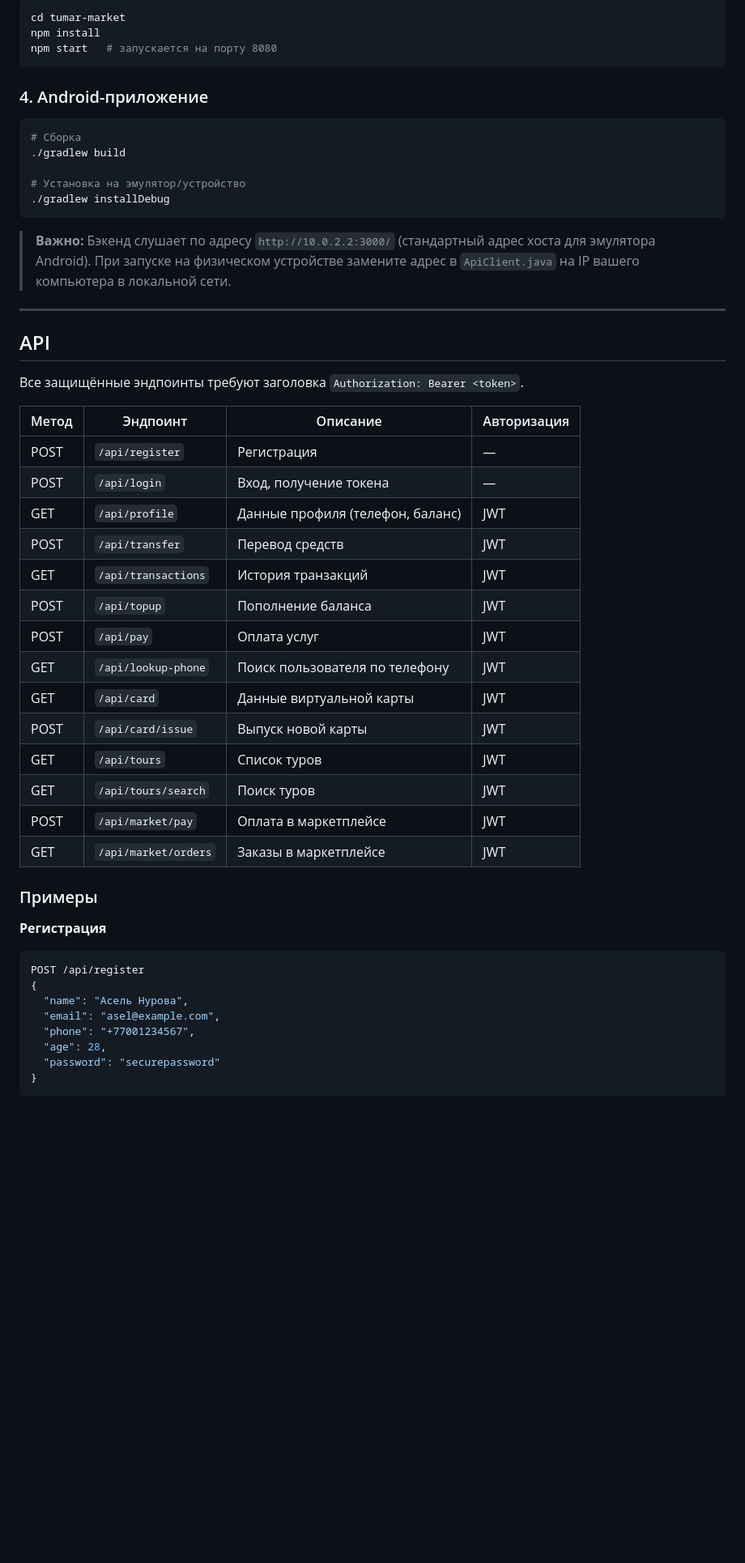
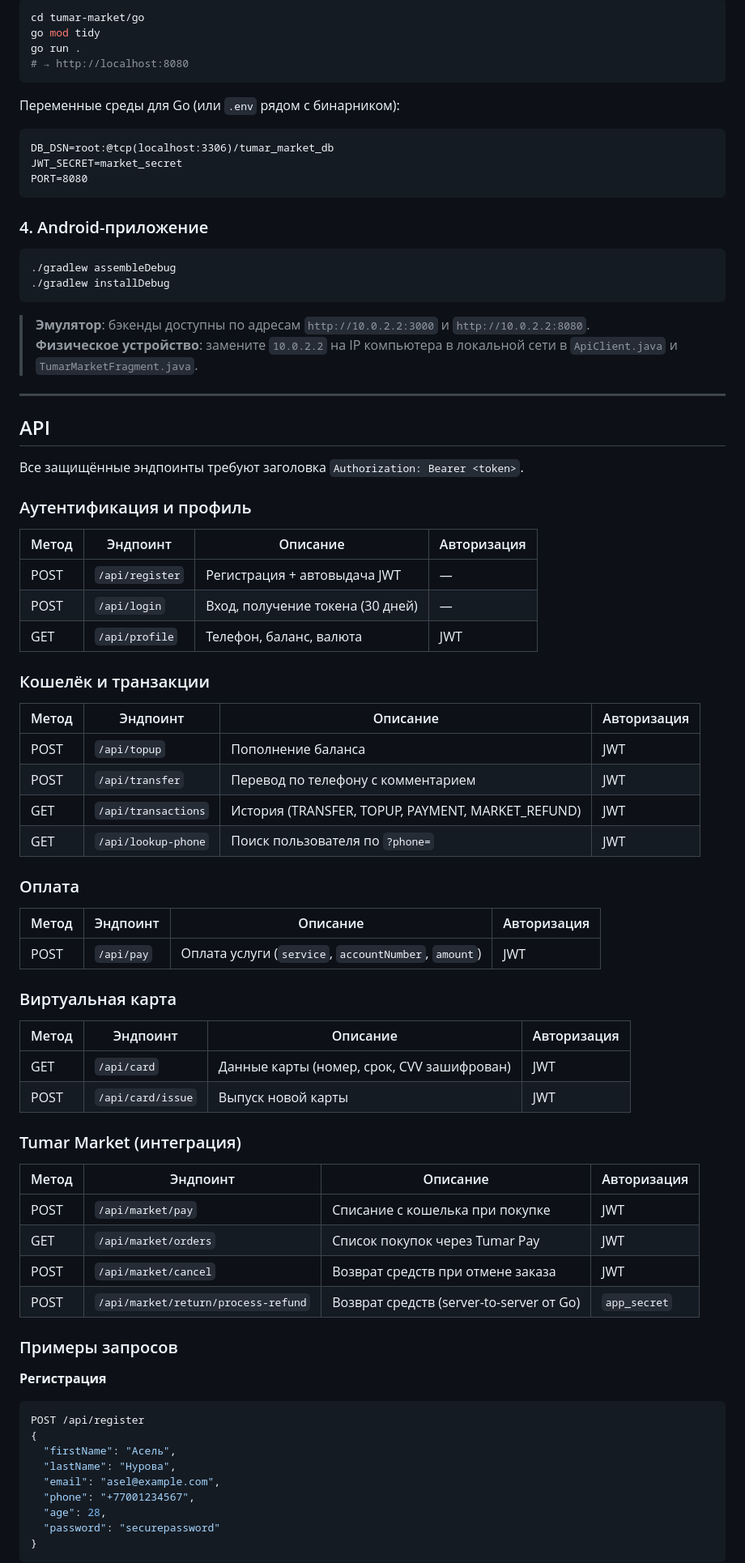
Before and after one commit to NailGareev/TumarSuperApp, a Markdown page: README.md, the part around one of its changes. Shown at 81% size. GitHub-like rendering; blank space fills up the shorter version.

````diff
--- a/README.md
+++ b/README.md
@@ -282,21 +305,27 @@ node server.js
 
 ```bash
-cd tumar-market
-npm install
-npm start   # запускается на порту 8080
+cd tumar-market/go
+go mod tidy
+go run .
+# → http://localhost:8080
+```
+
+Переменные среды для Go (или `.env` рядом с бинарником):
+```
+DB_DSN=root:@tcp(localhost:3306)/tumar_market_db
+JWT_SECRET=market_secret
+PORT=8080
 ```
 
 ### 4. Android-приложение
 
 ```bash
-# Сборка
-./gradlew build
-
-# Установка на эмулятор/устройство
+./gradlew assembleDebug
 ./gradlew installDebug
 ```
 
-> **Важно:** Бэкенд слушает по адресу `http://10.0.2.2:3000/` (стандартный адрес хоста для эмулятора Android). При запуске на физическом устройстве замените адрес в `ApiClient.java` на IP вашего компьютера в локальной сети.
+> **Эмулятор**: бэкенды доступны по адресам `http://10.0.2.2:3000` и `http://10.0.2.2:8080`.
+> **Физическое устройство**: замените `10.0.2.2` на IP компьютера в локальной сети в `ApiClient.java` и `TumarMarketFragment.java`.
 
 ---
 
@@ -304,30 +333,53 @@ npm start   # запускается на порту 8080
 
 Все защищённые эндпоинты требуют заголовка `Authorization: Bearer <token>`.
 
+### Аутентификация и профиль
+
 | Метод | Эндпоинт | Описание | Авторизация |
 |---|---|---|---|
-| POST | `/api/register` | Регистрация | — |
-| POST | `/api/login` | Вход, получение токена | — |
-| GET | `/api/profile` | Данные профиля (телефон, баланс) | JWT |
-| POST | `/api/transfer` | Перевод средств | JWT |
-| GET | `/api/transactions` | История транзакций | JWT |
+| POST | `/api/register` | Регистрация + автовыдача JWT | — |
+| POST | `/api/login` | Вход, получение токена (30 дней) | — |
+| GET | `/api/profile` | Телефон, баланс, валюта | JWT |
+
+### Кошелёк и транзакции
+
+| Метод | Эндпоинт | Описание | Авторизация |
+|---|---|---|---|
 | POST | `/api/topup` | Пополнение баланса | JWT |
-| POST | `/api/pay` | Оплата услуг | JWT |
-| GET | `/api/lookup-phone` | Поиск пользователя по телефону | JWT |
-| GET | `/api/card` | Данные виртуальной карты | JWT |
+| POST | `/api/transfer` | Перевод по телефону с комментарием | JWT |
+| GET | `/api/transactions` | История (TRANSFER, TOPUP, PAYMENT, MARKET_REFUND) | JWT |
+| GET | `/api/lookup-phone` | Поиск пользователя по `?phone=` | JWT |
+
+### Оплата
+
+| Метод | Эндпоинт | Описание | Авторизация |
+|---|---|---|---|
+| POST | `/api/pay` | Оплата услуги (`service`, `accountNumber`, `amount`) | JWT |
+
+### Виртуальная карта
+
+| Метод | Эндпоинт | Описание | Авторизация |
+|---|---|---|---|
+| GET | `/api/card` | Данные карты (номер, срок, CVV зашифрован) | JWT |
 | POST | `/api/card/issue` | Выпуск новой карты | JWT |
-| GET | `/api/tours` | Список туров | JWT |
-| GET | `/api/tours/search` | Поиск туров | JWT |
-| POST | `/api/market/pay` | Оплата в маркетплейсе | JWT |
-| GET | `/api/market/orders` | Заказы в маркетплейсе | JWT |
 
-### Примеры
+### Tumar Market (интеграция)
+
+| Метод | Эндпоинт | Описание | Авторизация |
+|---|---|---|---|
+| POST | `/api/market/pay` | Списание с кошелька при покупке | JWT |
+| GET | `/api/market/orders` | Список покупок через Tumar Pay | JWT |
+| POST | `/api/market/cancel` | Возврат средств при отмене заказа | JWT |
+| POST | `/api/market/return/process-refund` | Возврат средств (server-to-server от Go) | `app_secret` |
+
+### Примеры запросов
 
 **Регистрация**
 ```json
 POST /api/register
 {
-  "name": "Асель Нурова",
+  "firstName": "Асель",
+  "lastName": "Нурова",
   "email": "asel@example.com",
   "phone": "+77001234567",
   "age": 28,
````
Also changed, not shown: other parts of README.md (+233 -164 lines).
